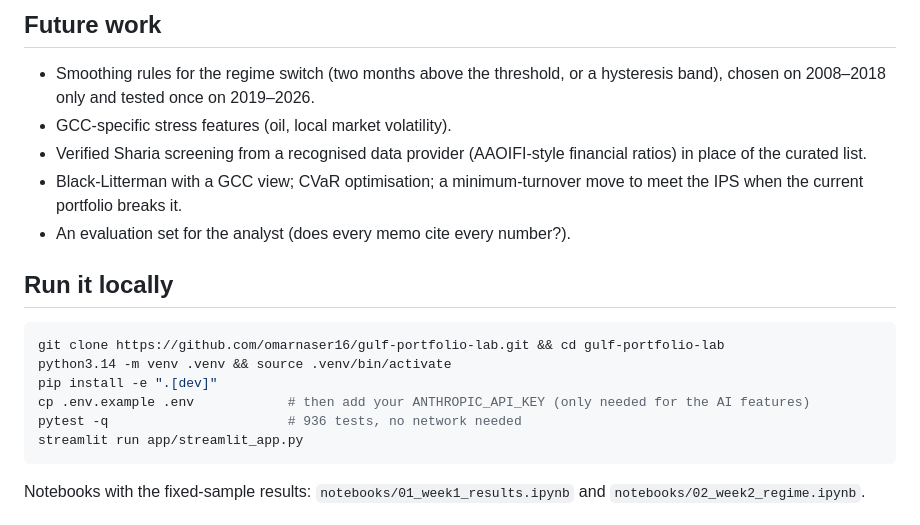
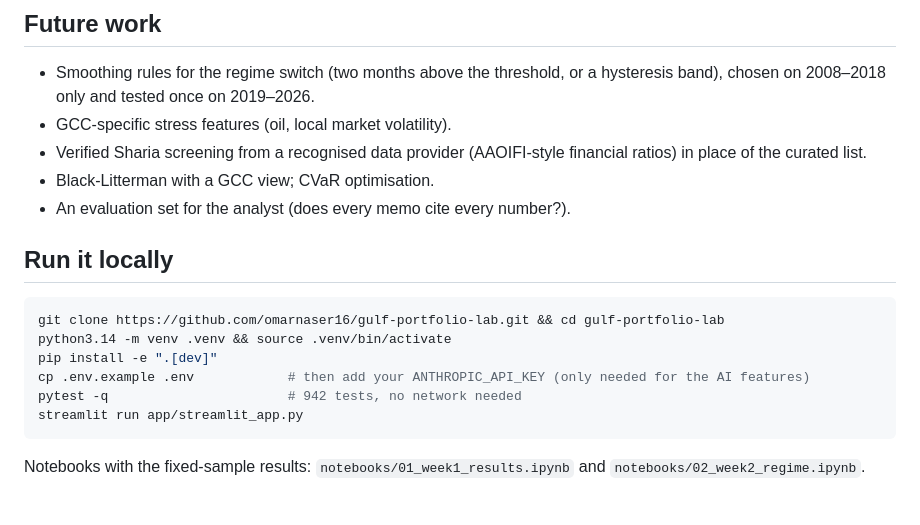
Before and after one commit to omarnaser16/gulf-portfolio-lab, a Markdown page: README.md, the part around one of its changes. GitHub-like rendering.

````diff
--- a/README.md
+++ b/README.md
@@ -157,8 +162,7 @@ found and fixed.
 - GCC-specific stress features (oil, local market volatility).
 - Verified Sharia screening from a recognised data provider (AAOIFI-style financial ratios) in
   place of the curated list.
-- Black-Litterman with a GCC view; CVaR optimisation; a minimum-turnover move to meet the IPS when
-  the current portfolio breaks it.
+- Black-Litterman with a GCC view; CVaR optimisation.
 - An evaluation set for the analyst (does every memo cite every number?).
 
 ## Run it locally
@@ -168,7 +172,7 @@ git clone https://github.com/omarnaser16/gulf-portfolio-lab.git && cd gulf-portf
 python3.14 -m venv .venv && source .venv/bin/activate
 pip install -e ".[dev]"
 cp .env.example .env            # then add your ANTHROPIC_API_KEY (only needed for the AI features)
-pytest -q                       # 936 tests, no network needed
+pytest -q                       # 942 tests, no network needed
 streamlit run app/streamlit_app.py
 ```
 
````
Also changed, not shown: other parts of README.md (+7 -2 lines), docs/METHODOLOGY.md (+20 -10 lines), docs/PROGRESS.md (+29 -0 lines), docs/screenshots/client-report.png, docs/screenshots/optimise-recommendation.png.
